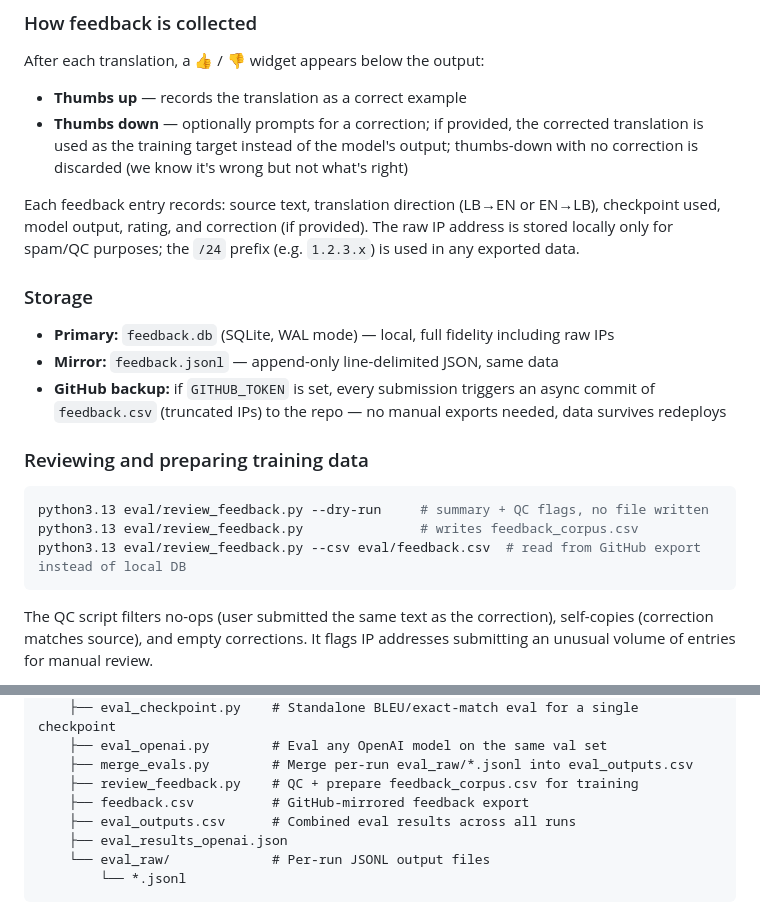
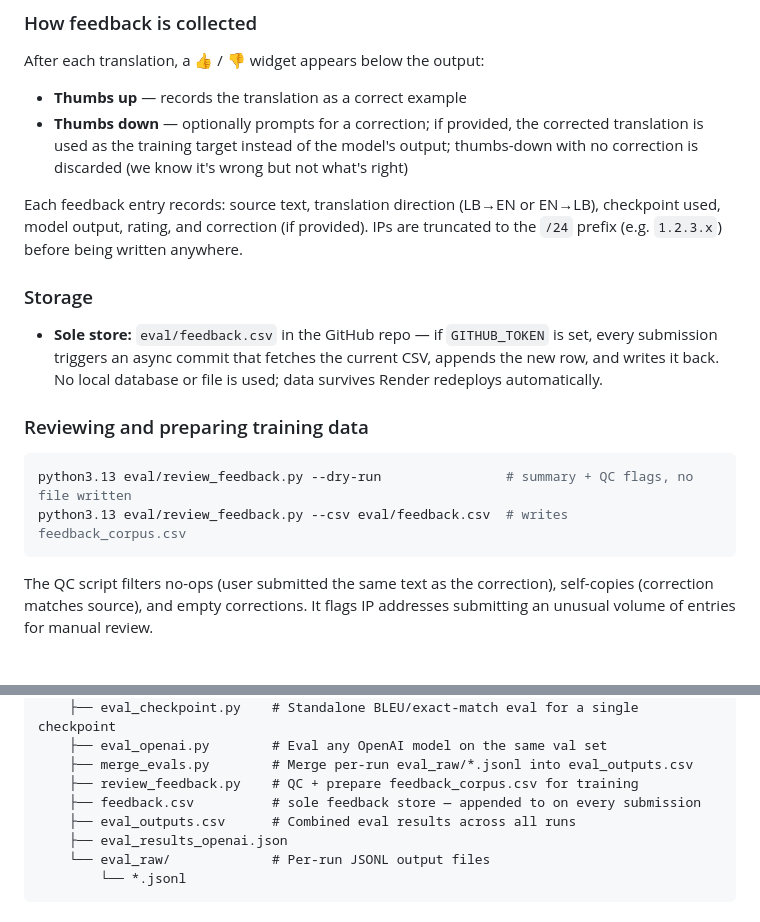
Before and after one commit to matteuspan/lunbawang-translate, a Markdown page: README.md, 2 parts joined by grey strips. Drawn GitHub-style.

Commit message:
Update README to reflect GitHub-only feedback storage
- Storage section: replace three-tier (db/jsonl/GitHub) description with
  single-store explanation (eval/feedback.csv, append-on-submit)
- Remove IP privacy note about local-only raw IPs (no longer stored locally)
- Simplify review_feedback.py usage (--csv is now the only input path)
- Update feedback.csv comment in Project Structure tree

Co-Authored-By: Claude Sonnet 4.6 <noreply@anthropic.com>

````diff
--- a/README.md
+++ b/README.md
@@ -199,20 +199,17 @@ After each translation, a 👍 / 👎 widget appears below the output:
 - **Thumbs up** — records the translation as a correct example
 - **Thumbs down** — optionally prompts for a correction; if provided, the corrected translation is used as the training target instead of the model's output; thumbs-down with no correction is discarded (we know it's wrong but not what's right)
 
-Each feedback entry records: source text, translation direction (LB→EN or EN→LB), checkpoint used, model output, rating, and correction (if provided). The raw IP address is stored locally only for spam/QC purposes; the `/24` prefix (e.g. `1.2.3.x`) is used in any exported data.
+Each feedback entry records: source text, translation direction (LB→EN or EN→LB), checkpoint used, model output, rating, and correction (if provided). IPs are truncated to the `/24` prefix (e.g. `1.2.3.x`) before being written anywhere.
 
 ### Storage
 
-- **Primary:** `feedback.db` (SQLite, WAL mode) — local, full fidelity including raw IPs
-- **Mirror:** `feedback.jsonl` — append-only line-delimited JSON, same data
-- **GitHub backup:** if `GITHUB_TOKEN` is set, every submission triggers an async commit of `feedback.csv` (truncated IPs) to the repo — no manual exports needed, data survives redeploys
+- **Sole store:** `eval/feedback.csv` in the GitHub repo — if `GITHUB_TOKEN` is set, every submission triggers an async commit that fetches the current CSV, appends the new row, and writes it back. No local database or file is used; data survives Render redeploys automatically.
 
 ### Reviewing and preparing training data
 
 ```bash
-python3.13 eval/review_feedback.py --dry-run     # summary + QC flags, no file written
-python3.13 eval/review_feedback.py               # writes feedback_corpus.csv
-python3.13 eval/review_feedback.py --csv eval/feedback.csv  # read from GitHub export instead of local DB
+python3.13 eval/review_feedback.py --dry-run                # summary + QC flags, no file written
+python3.13 eval/review_feedback.py --csv eval/feedback.csv  # writes feedback_corpus.csv
 ```
 
 The QC script filters no-ops (user submitted the same text as the correction), self-copies (correction matches source), and empty corrections. It flags IP addresses submitting an unusual volume of entries for manual review.
@@ -330,7 +327,7 @@ raretranslator/
     ├── eval_openai.py        # Eval any OpenAI model on the same val set
     ├── merge_evals.py        # Merge per-run eval_raw/*.jsonl into eval_outputs.csv
     ├── review_feedback.py    # QC + prepare feedback_corpus.csv for training
-    ├── feedback.csv          # GitHub-mirrored feedback export
+    ├── feedback.csv          # sole feedback store — appended to on every submission
     ├── eval_outputs.csv      # Combined eval results across all runs
     ├── eval_results_openai.json
     └── eval_raw/             # Per-run JSONL output files
````
